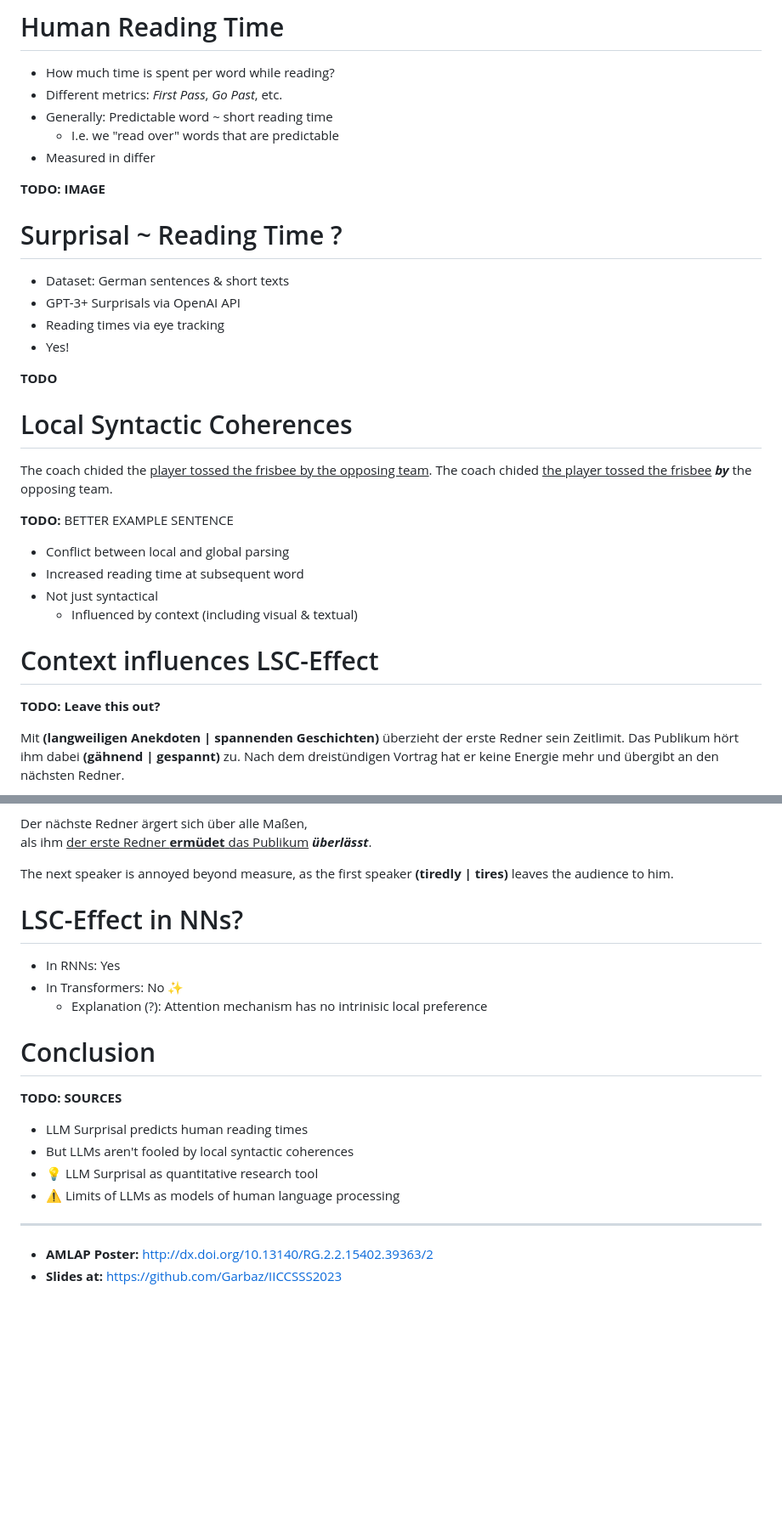
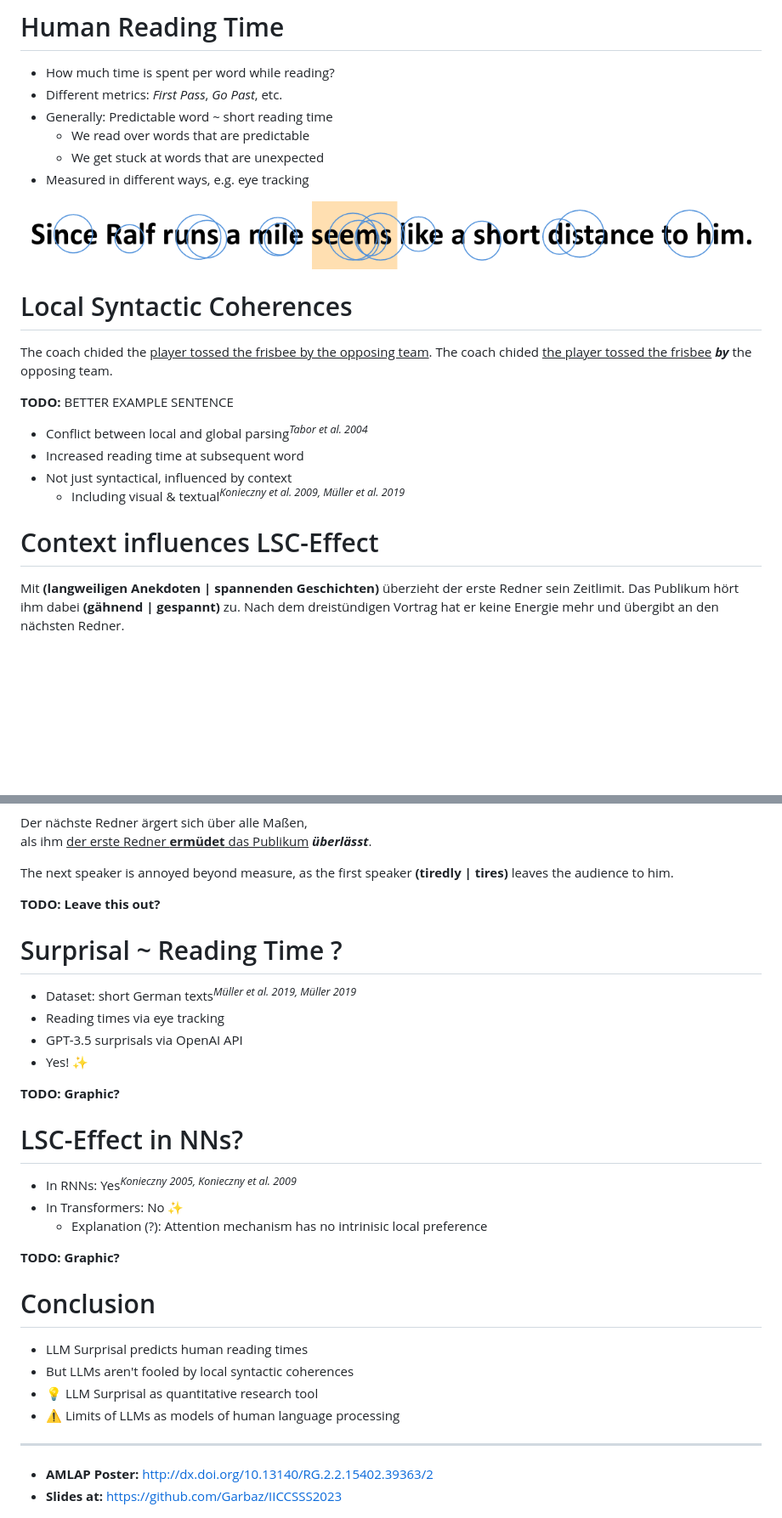
Before and after one commit to Garbaz/IICCSSS2023, a Markdown page: presentation.md, 2 parts joined by grey strips. Shown: that part at 85% size. Drawn GitHub-style; pictures changed too: readingtime.png (added); blank space fills up the shorter version.

Commit message:
refs & graphics & stuff

```diff
--- a/presentation.md
+++ b/presentation.md
@@ -106,19 +112,12 @@ The cat eats the  <b>mouse.</b>
 - How much time is spent per word while reading?
 - Different metrics: *First Pass*, *Go Past*, etc.
 - Generally: Predictable word ~ short reading time
-  - I.e. we "read over" words that are predictable
-- Measured in differ
+  - We read over words that are predictable
+  - We get stuck at words that are unexpected
+- Measured in different ways, e.g. eye tracking
 
-**TODO: IMAGE**
+<img src="readingtime.png" height=100px>
 
-# Surprisal ~ Reading Time ?
-
-- Dataset: German sentences & short texts
-- GPT-3+ Surprisals via OpenAI API
-- Reading times via eye tracking
-- Yes!
-
-**TODO**
 
 # Local Syntactic Coherences
 
@@ -131,14 +130,12 @@ The coach chided <u>the player tossed the frisbee</u> ***by*** the opposing team
 
 **TODO:** BETTER EXAMPLE SENTENCE
 
-- Conflict between local and global parsing
+- Conflict between local and global parsing<sup class="ref">*Tabor et al. 2004*</sup>
 - Increased reading time at subsequent word
-- Not just syntactical
-  - Influenced by context (including visual & textual)
+- Not just syntactical, influenced by context
+  - Including visual & textual<sup class="ref">*Konieczny et al. 2009, Müller et al. 2019*</sup>
 
 # Context influences LSC-Effect
-
-**TODO: Leave this out?**
 
 <div class="row" style="font-size:75%">
 <div class="column">
@@ -170,24 +167,34 @@ The next speaker is annoyed beyond measure, as the first speaker **(tiredly | ti
 </div>
 </div>
 
+**TODO: Leave this out?**
+
+
+# Surprisal ~ Reading Time ?
+
+- Dataset: short German texts<sup class="ref">*Müller et al. 2019, Müller 2019*</sup>
+- Reading times via eye tracking
+- GPT-3.5 surprisals via OpenAI API
+- Yes! ✨
+
+**TODO: Graphic?**
+
 
 # LSC-Effect in NNs?
 
-- In RNNs: Yes
+- In RNNs: Yes<sup class="ref">*Konieczny 2005, Konieczny et al. 2009*</sup>
 - In Transformers: No ✨
   - Explanation (?): Attention mechanism has no intrinisic local preference
 
+**TODO: Graphic?**
 
 # Conclusion
-
-**TODO: SOURCES**
 
 - LLM Surprisal predicts human reading times
 - But LLMs aren't fooled by local syntactic coherences
 - 💡 LLM Surprisal as quantitative research tool
 - ⚠️ Limits of LLMs as models of human language processing
 
-
 <hr>
 
 - **AMLAP Poster:** http://dx.doi.org/10.13140/RG.2.2.15402.39363/2
```
Also changed, not shown: other parts of presentation.md (+7 -1 lines).
